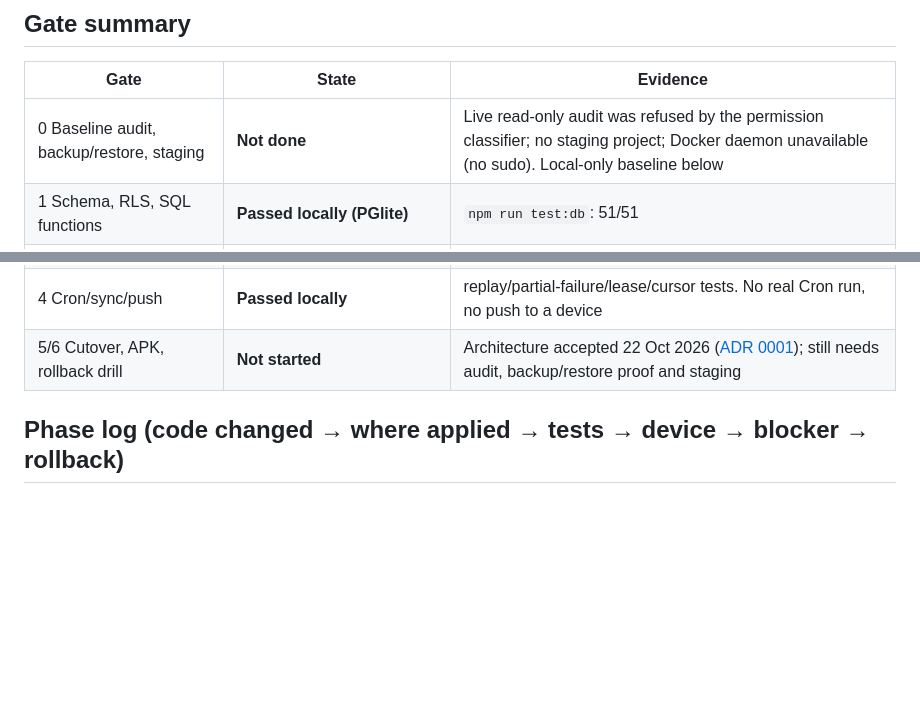
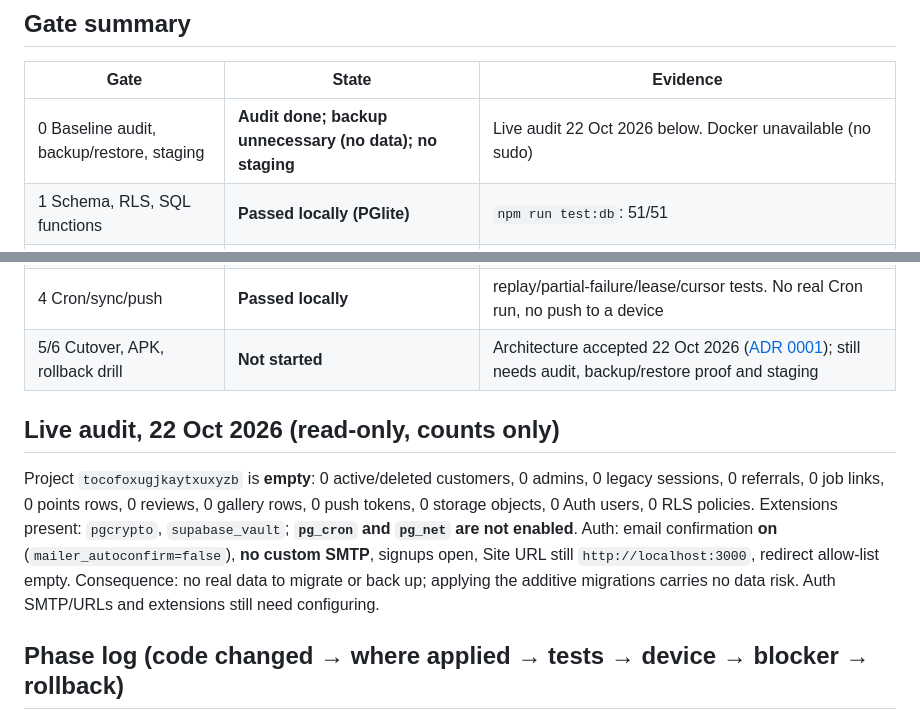
Before and after one commit to IfBilal/SoFlo-Suds, a Markdown page: docs/SUPABASE_MIGRATION_STATUS.md, 2 parts joined by grey strips. Rendered like a GitHub page; blank space fills up the shorter version.

Commit message:
Record live project audit results in migration status
Co-Authored-By: Claude Sonnet 5.5 <noreply@anthropic.com>

```diff
--- a/docs/SUPABASE_MIGRATION_STATUS.md
+++ b/docs/SUPABASE_MIGRATION_STATUS.md
@@ -8,12 +8,16 @@ Last updated: 22 October 2026.
 
 | Gate | State | Evidence |
 | --- | --- | --- |
-| 0 Baseline audit, backup/restore, staging | **Not done** | Live read-only audit was refused by the permission classifier; no staging project; Docker daemon unavailable (no sudo). Local-only baseline below |
+| 0 Baseline audit, backup/restore, staging | **Audit done; backup unnecessary (no data); no staging** | Live audit 22 Oct 2026 below. Docker unavailable (no sudo) |
 | 1 Schema, RLS, SQL functions | **Passed locally (PGlite)** | `npm run test:db`: 51/51 |
 | 2 Routes ported with own/wrong-user tests | **Passed locally (fakes for Urable/Auth/Expo)** | `npm run test:functions`: 11 tests, 42 steps. Real Urable reads **not** re-verified |
 | 3 Mobile + admin without Fastify | **Builds only** | mobile typecheck + Android export, admin build. No device, no email round trip, no laptop-off/mobile-data test, no visual regression |
 | 4 Cron/sync/push | **Passed locally** | replay/partial-failure/lease/cursor tests. No real Cron run, no push to a device |
 | 5/6 Cutover, APK, rollback drill | **Not started** | Architecture accepted 22 Oct 2026 ([ADR 0001](adr/0001-supabase-backend.md)); still needs audit, backup/restore proof and staging |
+
+## Live audit, 22 Oct 2026 (read-only, counts only)
+
+Project `tocofoxugjkaytxuxyzb` is **empty**: 0 active/deleted customers, 0 admins, 0 legacy sessions, 0 referrals, 0 job links, 0 points rows, 0 reviews, 0 gallery rows, 0 push tokens, 0 storage objects, 0 Auth users, 0 RLS policies. Extensions present: `pgcrypto`, `supabase_vault`; **`pg_cron` and `pg_net` are not enabled**. Auth: email confirmation **on** (`mailer_autoconfirm=false`), **no custom SMTP**, signups open, Site URL still `http://localhost:3000`, redirect allow-list empty. Consequence: no real data to migrate or back up; applying the additive migrations carries no data risk. Auth SMTP/URLs and extensions still need configuring.
 
 ## Phase log (code changed → where applied → tests → device → blocker → rollback)
 
```
